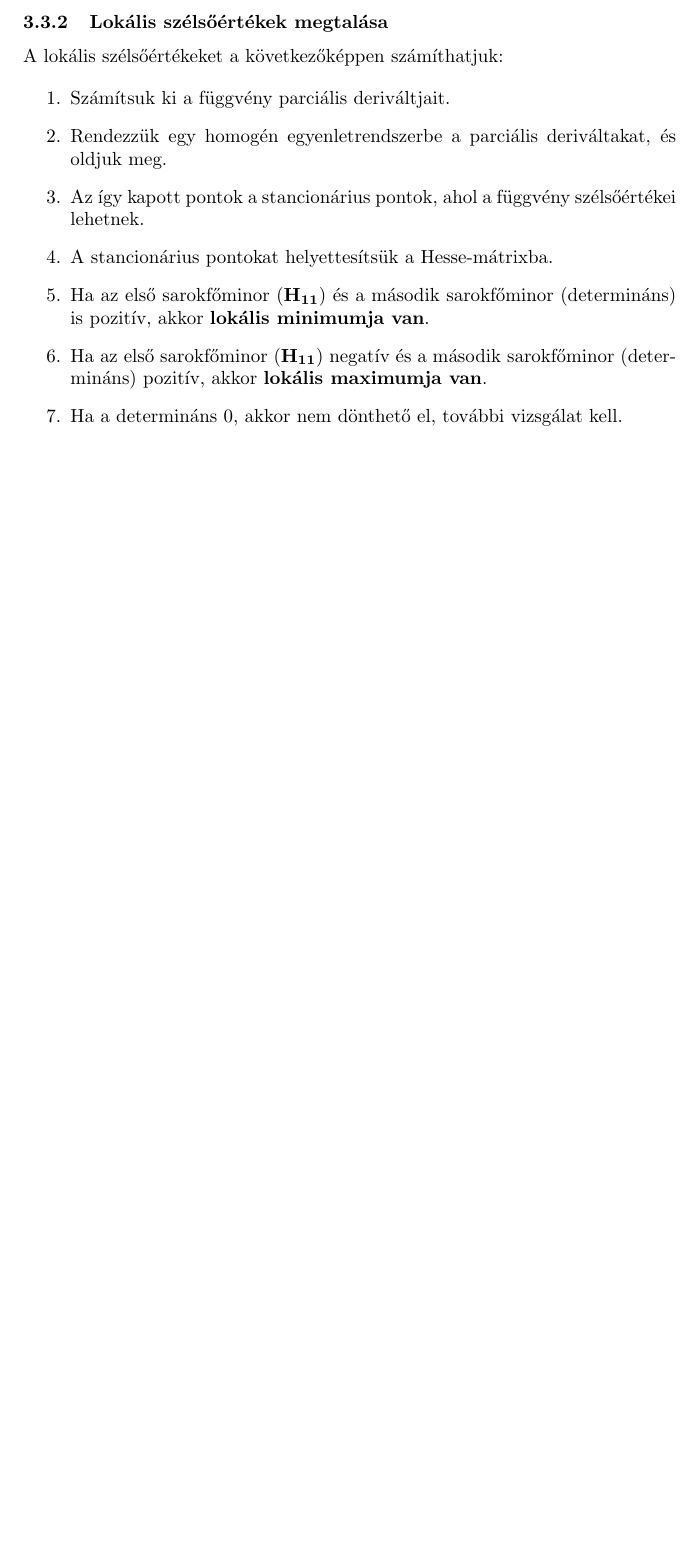
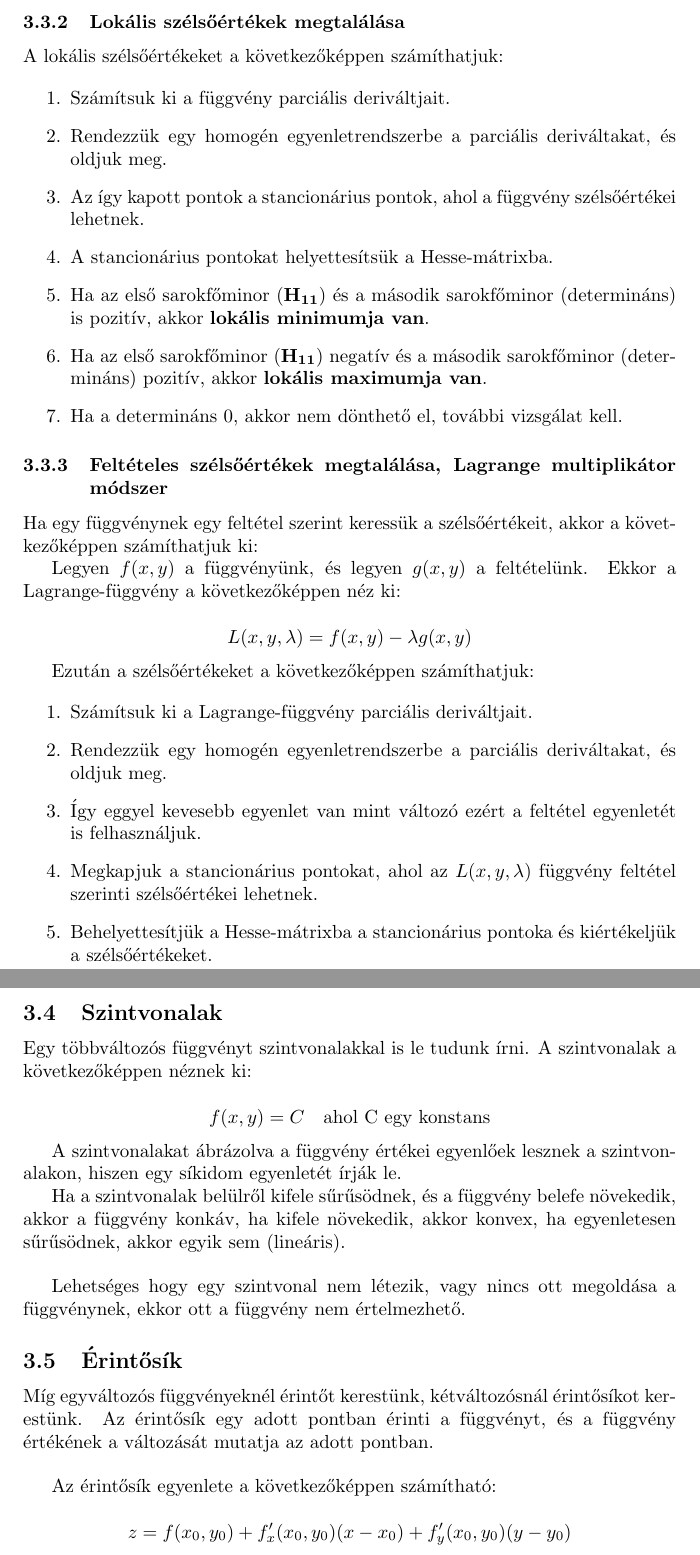
Before and after one commit to krusoadi/math_II_notes, a LaTeX document (matek2_ujak is.tex): part of page 26 of 26 before the commit and two parts of pages 26 and 27 of 27 after it, the two joined at a grey line, cut so that both start at the same text, the shorter picture padded with empty space. Compiled offline with pdfLaTeX.

Commit message:
deriválás

```diff
--- a/matek2_ujak is.tex
+++ b/matek2_ujak is.tex
@@ -948,2 +948 @@ A Hesse mátrix determinánsa a következőket árulja el a szélsőértékről:
 
-\subsubsection{Lokális szélsőértékek megtalása}
@@ -950,3 +955,4 @@ A Hesse mátrix determinánsa a következőket árulja el a szélsőértékről:
+\subsubsection{Lokális szélsőértékek megtalálása}
 
 A lokális szélsőértékeket a következőképpen számíthatjuk:
 
@@ -960,5 +966,53 @@ A lokális szélsőértékeket a következőképpen számíthatjuk:
     \item Ha a determináns 0, akkor nem dönthető el, további vizsgálat kell.
 \end{enumerate}
 
+\subsubsection{Feltételes szélsőértékek megtalálása, Lagrange multiplikátor módszer}
+
+Ha egy függvénynek egy feltétel szerint ke\-res\-sük a szél\-ső\-ér\-ték\-e\-it, ak\-kor a kö\-vet\-ke\-ző\-kép\-pen szá\-mít\-hat\-juk ki:
+
+Legyen $f(x, y)$ a függvényünk, és legyen $g(x, y)$ a feltételünk. Ekkor a Lagrange-függvény a következőképpen néz ki:
+
+\begin{equation*}
+    L(x, y, \lambda) = f(x, y) - \lambda g(x, y)
+\end{equation*}
+
+Ezután a szélsőértékeket a következőképpen számíthatjuk:
+
+\begin{enumerate}
+    \item Számítsuk ki a Lagrange-függvény parciális deriváltjait.
+    \item Rendezzük egy homogén egyenletrendszerbe a parciális deriváltakat, és oldjuk meg.
+    \item Így eggyel kevesebb egyenlet van mint változó ezért a feltétel egyenletét is felhasználjuk.
+    \item Megkapjuk a stancionárius pontokat, ahol az $L(x, y, \lambda)$ függvény feltétel szerinti szélsőértékei lehetnek.
+    \item Behelyettesítjük a Hesse-mátrixba a stancionárius pontoka és kiértékeljük a szélsőértékeket.
+\end{enumerate}
+
+\subsection{Szintvonalak}
+
+Egy többváltozós függvényt szintvonalakkal is le tudunk írni. A szintvonalak a következőképpen néznek ki:
+
+\begin{equation*}
+    f(x, y) = C \quad \text{ahol C egy konstans}
+\end{equation*}
+
+A szintvonalakat ábrázolva a függvény értékei egyenlőek lesznek a szintvonalakon, hiszen egy síkidom egyenletét írják le.
+
+Ha a szintvonalak belülről kifele sűrűsödnek, és a függvény belefe növekedik, akkor a függvény konkáv,
+ha kifele növekedik, akkor konvex, ha egyenletesen sűrűsödnek, akkor egyik sem (lineáris).
+
+\vspace{4mm}
+
+Lehetséges hogy egy szintvonal nem létezik, vagy nincs ott megoldása a függvénynek, ekkor ott a függvény nem értelmezhető.
+
+\subsection{Érintősík}
+
+Míg egyváltozós függvényeknél érintőt kerestünk, kétváltozósnál érintősíkot kerestünk. Az érintősík egy adott pontban érinti a függvényt, és a függvény értékének a változását mutatja az adott pontban.
+
+\vspace{4mm}
+
+Az érintősík egyenlete a következőképpen számítható:
+
+\begin{equation*}
+    z = f(x_0, y_0) + f'_x(x_0, y_0)(x - x_0) + f'_y(x_0, y_0)(y - y_0)
+\end{equation*}
 
 \end{document}
```
Also changed, not shown: matek2_ujak is.pdf, matek2_ujak is.tex (10 more changed lines), 1 other file.
